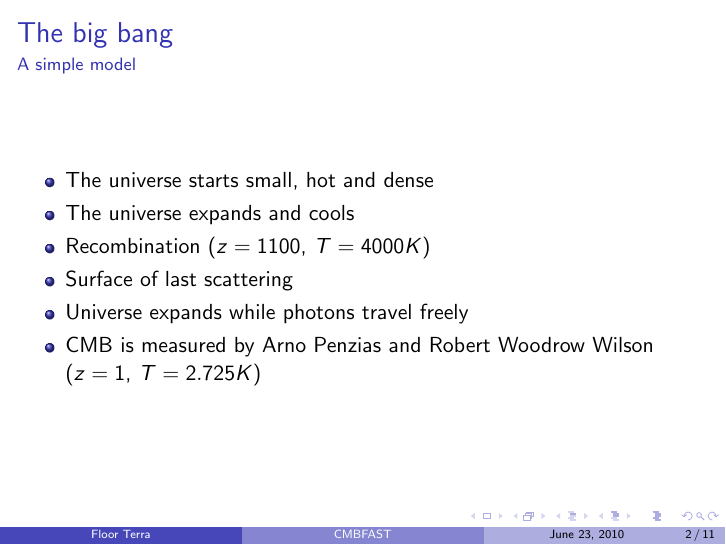
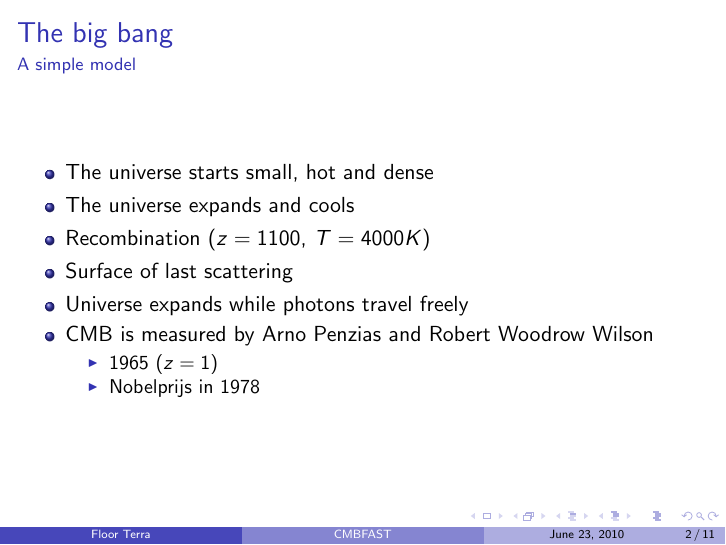
Before and after one commit to floort/py-cmbfast, LaTeX slides (presentation/presentation.tex): page 2 of 11. Compiled offline with pdfLaTeX.

Commit message:
Added nobel prize year

```diff
--- a/presentation/presentation.tex
+++ b/presentation/presentation.tex
@@ -19,7 +19,11 @@
 			\item Recombination ($z=1100$, $T=4000K$)
 			\item Surface of last scattering
 			\item Universe expands while photons travel freely
-			\item CMB is measured by Arno Penzias and Robert Woodrow Wilson ($z=1$, $T=2.725K$)
+			\item CMB is measured by Arno Penzias and Robert Woodrow Wilson
+			\begin{itemize}
+				\item 1965 ($z=1$)
+				\item Nobelprijs in 1978
+			\end{itemize}
 		\end{itemize}
 	\end{frame}
 
```
Also changed, not shown: presentation/presentation.pdf, 1 other file.
